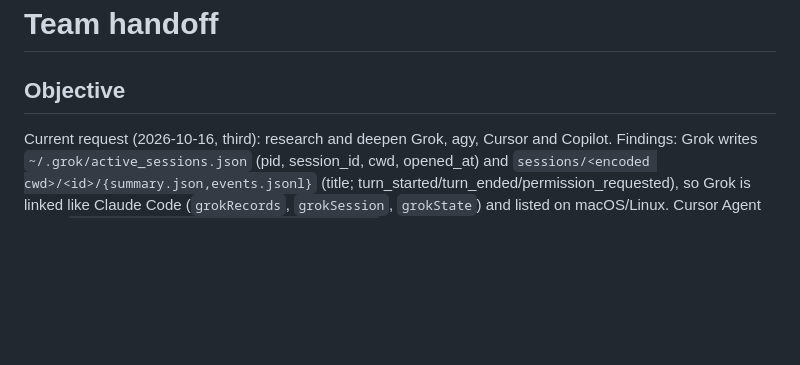
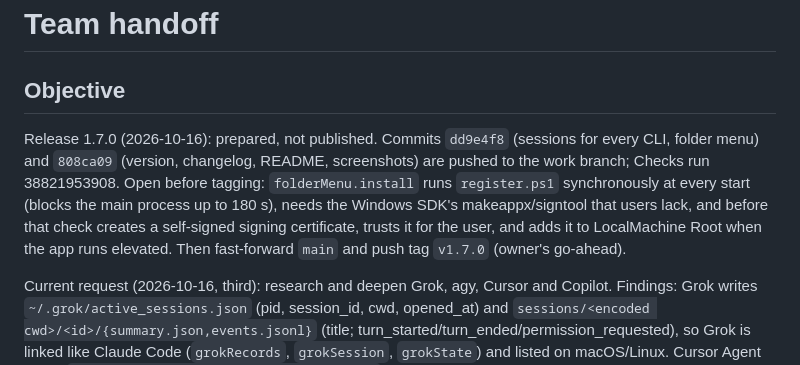
Before and after one commit to sb-git-cs/usage-monitor, a Markdown page: docs/handoff.md, the part around the change. Drawn GitHub-style; blank space fills up the shorter version.

Commit message:
Record the 1.7.0 release preparation and what remains before tagging

```diff
--- a/docs/handoff.md
+++ b/docs/handoff.md
@@ -1,6 +1,8 @@
 # Team handoff
 
 ## Objective
+
+Release 1.7.0 (2026-10-16): prepared, not published. Commits `dd9e4f8` (sessions for every CLI, folder menu) and `808ca09` (version, changelog, README, screenshots) are pushed to the work branch; Checks run 38821953908. Open before tagging: `folderMenu.install` runs `register.ps1` synchronously at every start (blocks the main process up to 180 s), needs the Windows SDK's makeappx/signtool that users lack, and before that check creates a self-signed signing certificate, trusts it for the user, and adds it to LocalMachine Root when the app runs elevated. Then fast-forward `main` and push tag `v1.7.0` (owner's go-ahead).
 
 Current request (2026-10-16, third): research and deepen Grok, agy, Cursor and Copilot. Findings: Grok writes `~/.grok/active_sessions.json` (pid, session_id, cwd, opened_at) and `sessions/<encoded cwd>/<id>/{summary.json,events.jsonl}` (title; turn_started/turn_ended/permission_requested), so Grok is linked like Claude Code (`grokRecords`, `grokSession`, `grokState`) and listed on macOS/Linux. Cursor Agent writes `~/.cursor/chats/<hash>/<chat>/meta.json` (cwd, createdAtMs, title), paired by folder and start time; busy is "ctrl+c to stop", idle "Plan, search, build anything"/"Add a follow-up" (from its bundle). Antigravity: busy "(12s · esc to cancel)"/"esc to interrupt", idle "? for shortcuts"; limit text has no reset, so the Gemini meter gives it. Copilot 1.0.98 is an npm loader that starts native `copilot.exe` (loader is the session, child skipped by parent id); its session-state format is undocumented, so it is not linked; limit wording and durations come from github/copilot-cli issues (#2545, #3819, #4416). Cursor's limit text gives "ends on M/D/YYYY". Verified: 191 tests + 1 skip, UI test; live, Grok/agy/Cursor at an empty prompt show waiting and Grok links to its record. Not exercised live: a running turn in agy/Cursor/Copilot, any real limit, Copilot and Gemini CLI (not installed).
 
```
